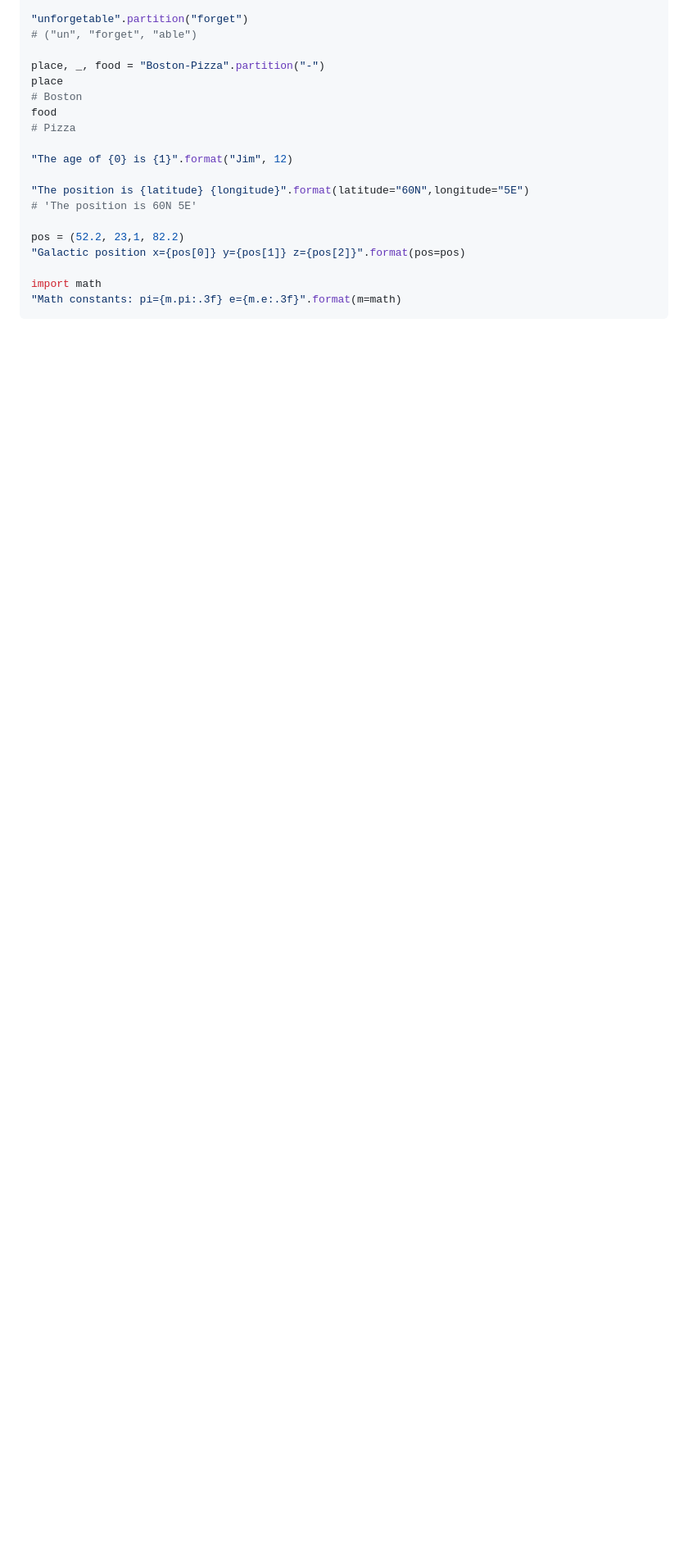
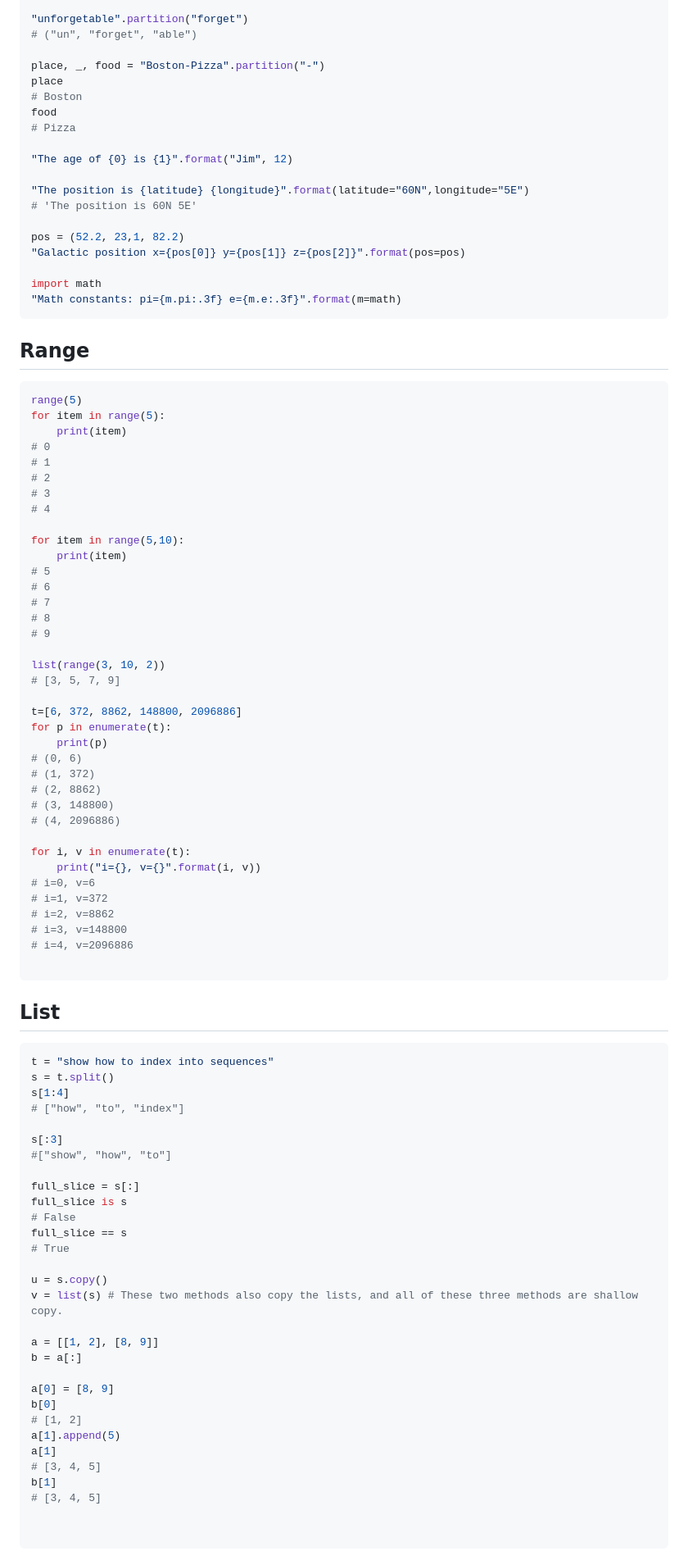
Before and after one commit to YellowMinionPlannet/Notes, a Markdown page: Pluralsight_Python/PythonFundamentals_AustinBingham&RobertSmallshire.md, the part around one of its changes. Shown at 82% size. GitHub-like rendering; blank space fills up the shorter version.

Commit message:
update notes of Python

````diff
--- a/Pluralsight_Python/PythonFundamentals_AustinBingham&RobertSmallshire.md
+++ b/Pluralsight_Python/PythonFundamentals_AustinBingham&RobertSmallshire.md
@@ -700,3 +700,81 @@ pos = (52.2, 23,1, 82.2)
 import math
 "Math constants: pi={m.pi:.3f} e={m.e:.3f}".format(m=math)
 ```
+
+## Range
+
+```py
+range(5)
+for item in range(5):
+    print(item)
+# 0
+# 1
+# 2
+# 3
+# 4
+
+for item in range(5,10):
+    print(item)
+# 5
+# 6
+# 7
+# 8
+# 9
+
+list(range(3, 10, 2))
+# [3, 5, 7, 9]
+
+t=[6, 372, 8862, 148800, 2096886]
+for p in enumerate(t):
+    print(p)
+# (0, 6)
+# (1, 372)
+# (2, 8862)
+# (3, 148800)
+# (4, 2096886)
+
+for i, v in enumerate(t):
+    print("i={}, v={}".format(i, v))
+# i=0, v=6
+# i=1, v=372
+# i=2, v=8862
+# i=3, v=148800
+# i=4, v=2096886
+
+```
+
+## List
+
+```py
+t = "show how to index into sequences"
+s = t.split()
+s[1:4]
+# ["how", "to", "index"]
+
+s[:3]
+#["show", "how", "to"]
+
+full_slice = s[:]
+full_slice is s
+# False
+full_slice == s
+# True
+
+u = s.copy()
+v = list(s) # These two methods also copy the lists, and all of these three methods are shallow copy.
+
+a = [[1, 2], [8, 9]]
+b = a[:]
+
+a[0] = [8, 9]
+b[0]
+# [1, 2]
+a[1].append(5)
+a[1]
+# [3, 4, 5]
+b[1]
+# [3, 4, 5]
+
+
+```
+
````
Also changed, not shown: other parts of Pluralsight_Python/PythonFundamentals_AustinBingham&RobertSmallshire.md (+176 -0 lines).
